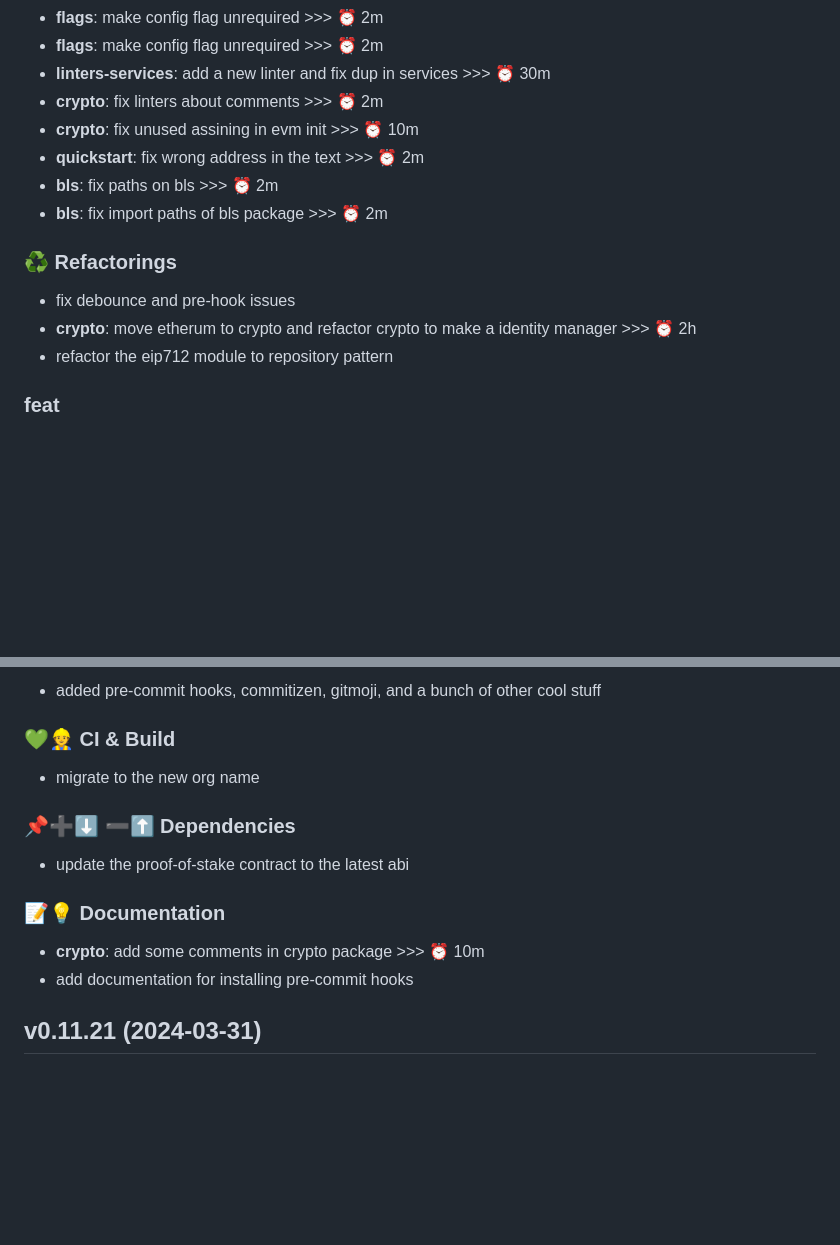
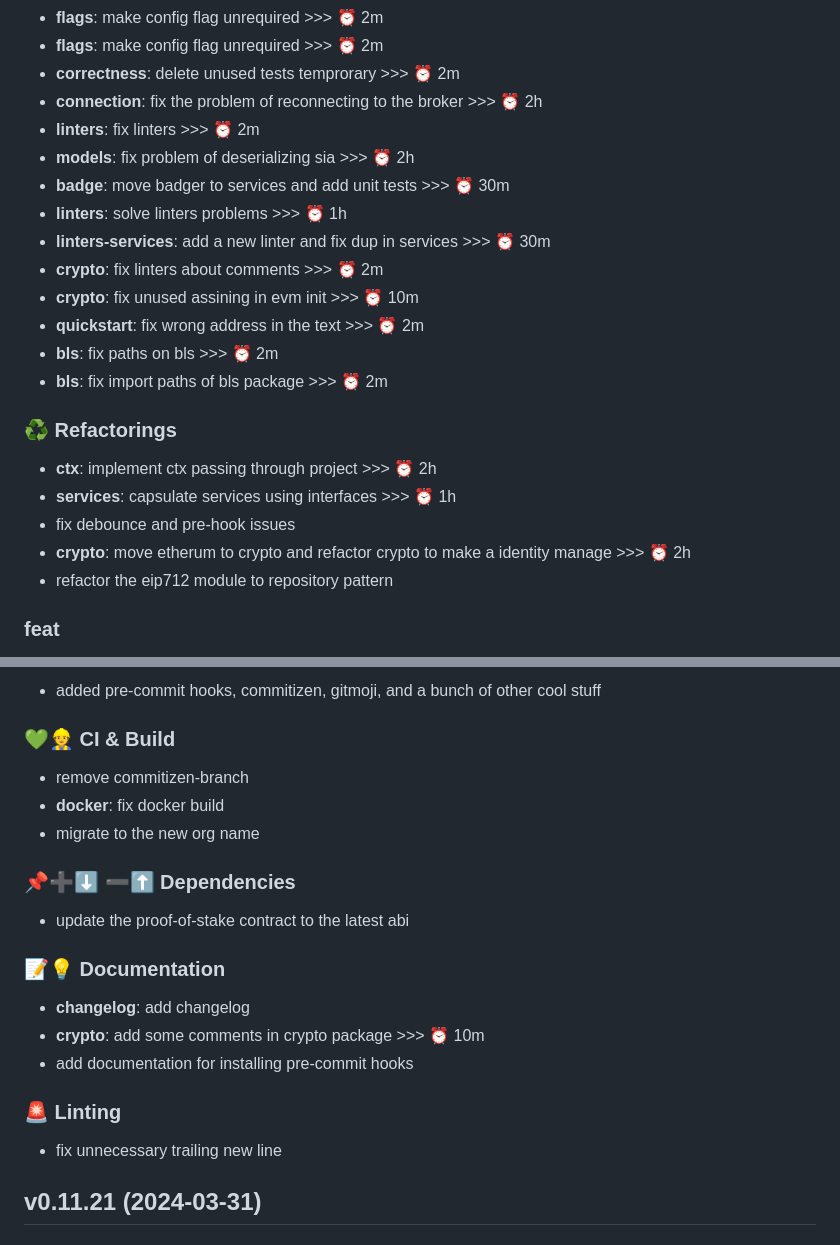
Before and after one commit to TimeleapLabs/unchained, a Markdown page: CHANGELOG.md, 2 parts joined by grey strips. Drawn GitHub-style; blank space fills up the shorter version.

Commit message:
📝 docs: update changelog

```diff
--- a/CHANGELOG.md
+++ b/CHANGELOG.md
@@ -12,5 +71,11 @@
 - **flags**: make config flag unrequired >>> ⏰ 2m
 - **flags**: make config flag unrequired >>> ⏰ 2m
+- **correctness**: delete unused tests temprorary >>> ⏰ 2m
+- **connection**: fix the problem of reconnecting to the broker >>> ⏰ 2h
+- **linters**: fix linters >>> ⏰ 2m
+- **models**: fix problem of deserializing sia >>> ⏰ 2h
+- **badge**: move badger to services and add unit tests >>> ⏰ 30m
+- **linters**: solve linters problems >>> ⏰ 1h
 - **linters-services**: add a new linter and fix dup in services >>> ⏰ 30m
 - **crypto**: fix linters about comments >>> ⏰ 2m
 - **crypto**: fix unused assining in evm init >>> ⏰ 10m
@@ -20,8 +85,10 @@
 
 ### ♻️ Refactorings
 
+- **ctx**: implement ctx passing through project >>> ⏰ 2h
+- **services**: capsulate services using interfaces >>> ⏰ 1h
 - fix debounce and pre-hook issues
-- **crypto**: move etherum to crypto and refactor crypto to make a identity manager >>> ⏰ 2h
+- **crypto**: move etherum to crypto and refactor crypto to make a identity manage >>> ⏰ 2h
 - refactor the eip712 module to repository pattern
 
 ### feat
@@ -58,6 +125,8 @@
 
 ### 💚👷 CI & Build
 
+- remove commitizen-branch
+- **docker**: fix docker build
 - migrate to the new org name
 
 ### 📌➕⬇️ ➖⬆️ Dependencies
@@ -66,8 +135,13 @@
 
 ### 📝💡 Documentation
 
+- **changelog**: add changelog
 - **crypto**: add some comments in crypto package >>> ⏰ 10m
 - add documentation for installing pre-commit hooks
+
+### 🚨 Linting
+
+- fix unnecessary trailing new line
 
 ## v0.11.21 (2024-03-31)
 
```
Also changed, not shown: other parts of CHANGELOG.md (+60 -1 lines).
